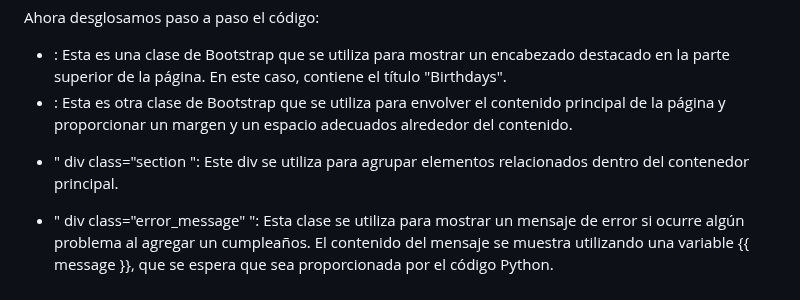
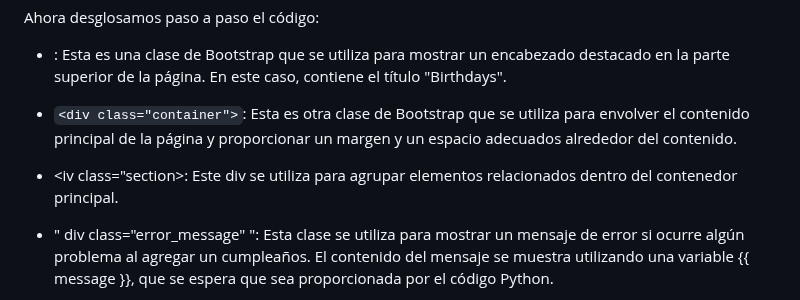
Before and after one commit to zazi479/Birthdays-CS50, a Markdown page: README.md, the part around the change. Drawn GitHub-style.

````diff
--- a/README.md
+++ b/README.md
@@ -49,9 +49,9 @@ En esta parte creamos en si el funcionamiento de la aplicación que permite a lo
 Ahora desglosamos paso a paso el código:
 - <div class="jumbotron">: Esta es una clase de Bootstrap que se utiliza para mostrar un encabezado destacado en la parte superior de la página. En este caso, contiene el título "Birthdays".
 
-- <div class="container">: Esta es otra clase de Bootstrap que se utiliza para envolver el contenido principal de la página y proporcionar un margen y un espacio adecuados alrededor del contenido.
+- ```<div class="container">```: Esta es otra clase de Bootstrap que se utiliza para envolver el contenido principal de la página y proporcionar un margen y un espacio adecuados alrededor del contenido.
 
-- " div class="section ": Este div se utiliza para agrupar elementos relacionados dentro del contenedor principal.
+- <iv class="section>: Este div se utiliza para agrupar elementos relacionados dentro del contenedor principal.
 
 - " div class="error_message" ": Esta clase se utiliza para mostrar un mensaje de error si ocurre algún problema al agregar un cumpleaños. El contenido del mensaje se muestra utilizando una variable {{ message }}, que se espera que sea proporcionada por el código Python.
 
````
